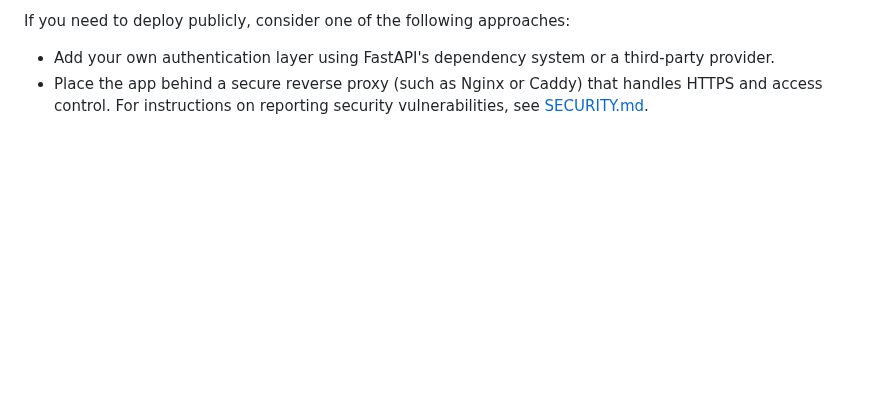
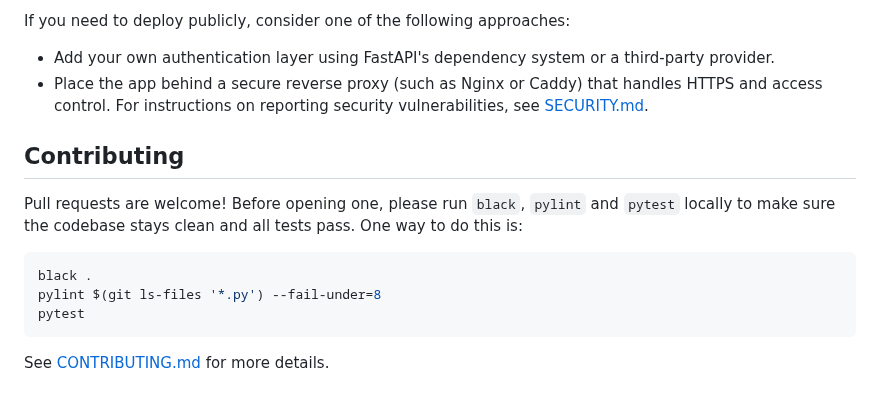
Before and after one commit to EoghannIrving/echo_journal, a Markdown page: README.md, the part around the change. GitHub-like rendering; blank space fills up the shorter version.

Commit message:
docs: add note on running tests and linters

````diff
--- a/README.md
+++ b/README.md
@@ -225,3 +225,17 @@ If you need to deploy publicly, consider one of the following approaches:
 - Place the app behind a secure reverse proxy (such as Nginx or Caddy) that
   handles HTTPS and access control.
 For instructions on reporting security vulnerabilities, see [SECURITY.md](SECURITY.md).
+
+## Contributing
+
+Pull requests are welcome! Before opening one, please run `black`, `pylint` and
+`pytest` locally to make sure the codebase stays clean and all tests pass. One
+way to do this is:
+
+```sh
+black .
+pylint $(git ls-files '*.py') --fail-under=8
+pytest
+```
+
+See [CONTRIBUTING.md](CONTRIBUTING.md) for more details.
````
